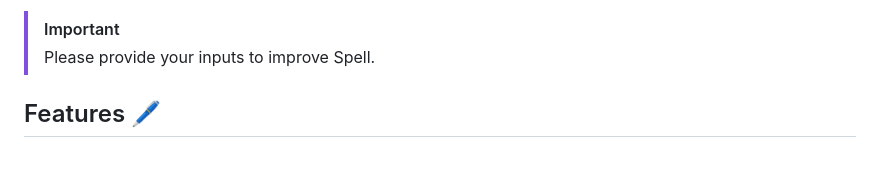
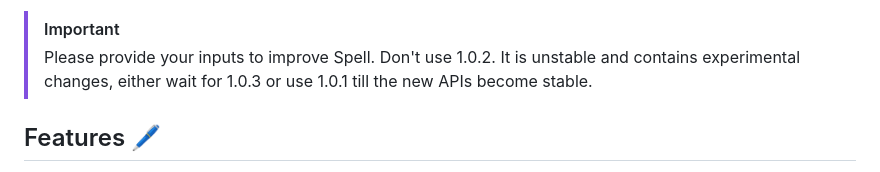
Before and after one commit to VimYoung/Spell, a Markdown page: README.md, the part around one of its changes. Rendered like a GitHub page.

Commit message:
Fix: README updated

```diff
--- a/README.md
+++ b/README.md
@@ -41,7 +38,8 @@ in the framework itself, everything can be brought to life from the dark arts of
 rust.
 
 > [!IMPORTANT]
-> Please provide your inputs to improve Spell.
+> Please provide your inputs to improve Spell. Don't use 1.0.2. It is unstable and contains
+> experimental changes, either wait for 1.0.3 or use 1.0.1 till the new APIs become stable.
 
 ## Features 🖊️
 
```
Also changed, not shown: other parts of README.md (+0 -3 lines).
